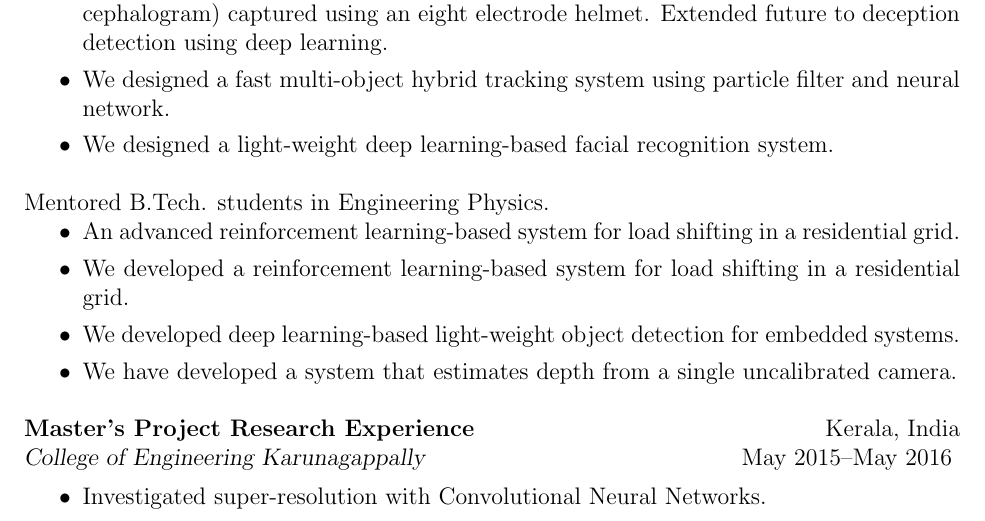
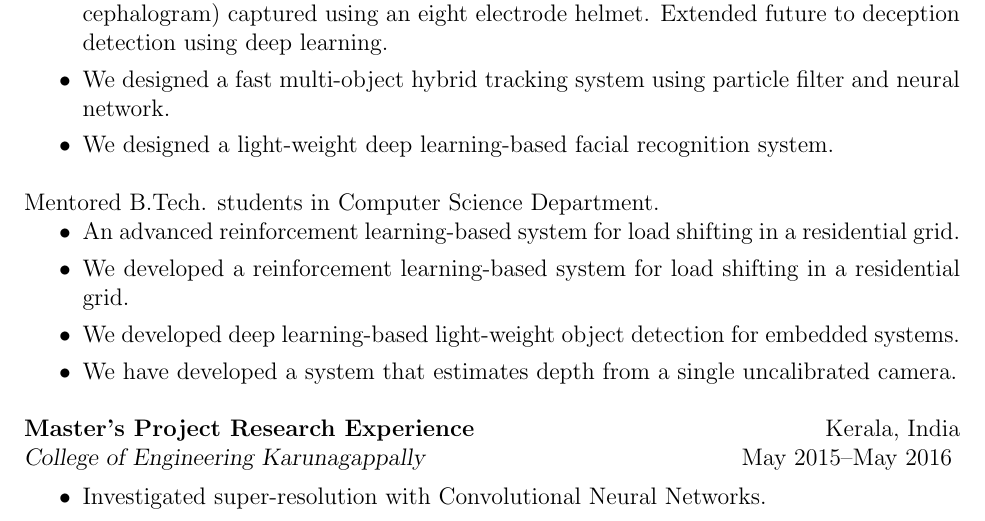
Before and after one commit to alwynm/my-cv, a LaTeX CV (CV_alwyn.tex): part of page 3 of 6, cut so that both start at the same text. Compiled offline with pdfLaTeX.

Commit message:
FIX: Fixed btech mentorship section

```diff
--- a/CV_alwyn.tex
+++ b/CV_alwyn.tex
@@ -152,7 +152,7 @@ Mentored M.Tech. students in Computer Science Department.
 \item We designed a light-weight deep learning-based facial recognition system.
 \end{itemize}
 
-Mentored B.Tech. students in Engineering Physics.
+Mentored B.Tech. students in Computer Science Department.
 \begin{itemize}
 \item An advanced reinforcement learning-based system for load shifting in a residential grid.
 \item We developed a reinforcement learning-based system for load shifting in a residential grid.
```
Also changed, not shown: CV_alwyn.pdf, 2 other files.
